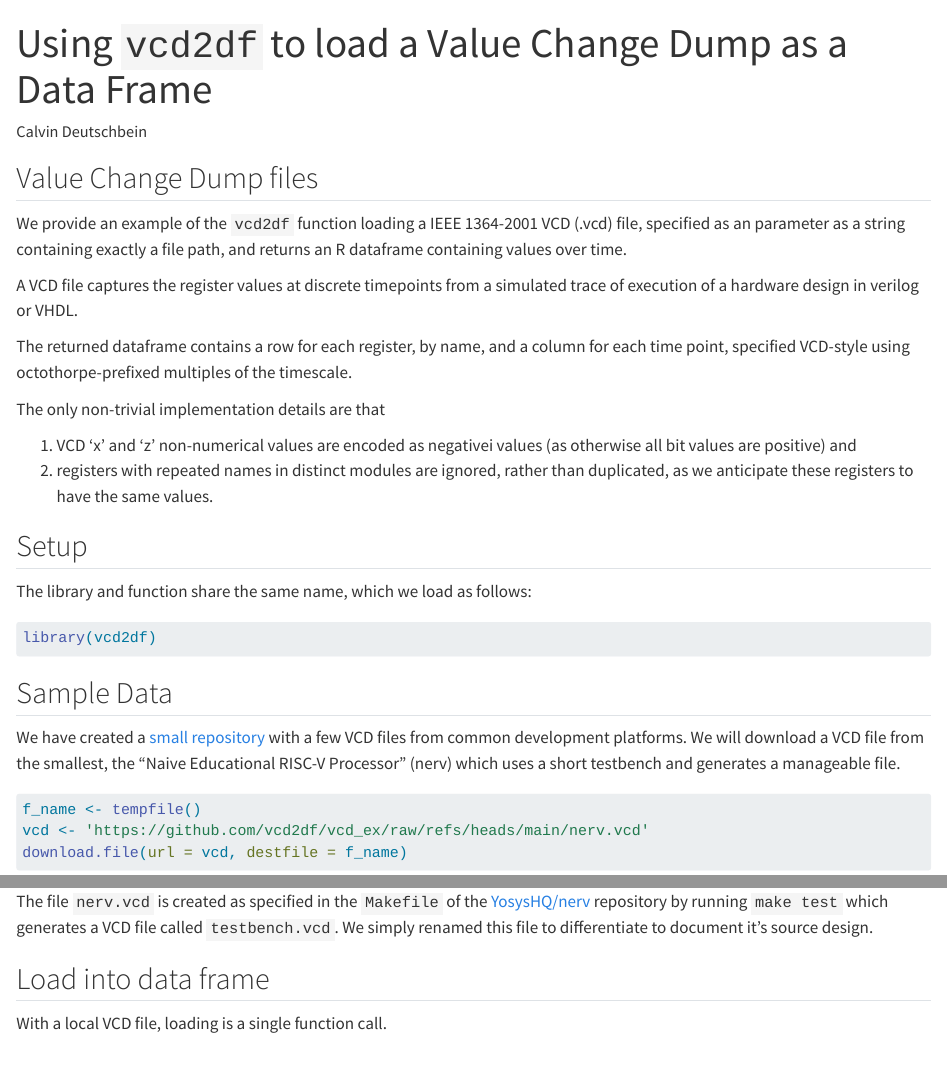
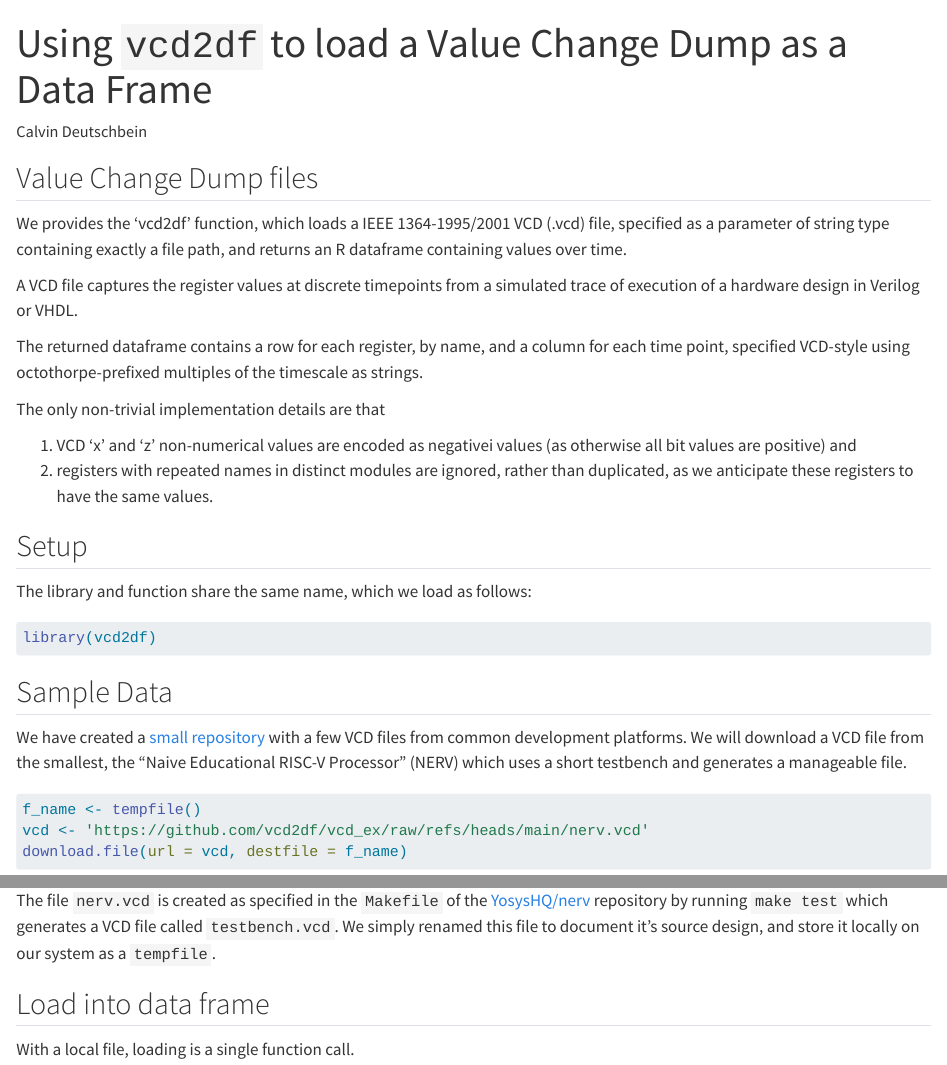
Before and after one commit to vcd2df/r, a Quarto document (vignettes/index.qmd): the page in a window 1100 px wide, from its top, and a second part further down, joined at a grey line. Rendered offline with R 4.5, knitr and Pandoc in place of Quarto, with nearby package versions; some code elsewhere in the file could not run offline.

Commit message:
Makefile autocommit

````diff
--- a/vignettes/index.qmd
+++ b/vignettes/index.qmd
@@ -16,16 +16,16 @@ format:
 
 ## Value Change Dump files
 
-We provide an example of the `vcd2df` function loading a IEEE 1364-2001
-VCD (.vcd) file, specified as an parameter as a string containing exactly
+We provides the 'vcd2df' function, which loads a IEEE 1364-1995/2001
+VCD (.vcd) file, specified as a parameter of string type containing exactly
 a file path, and returns an R dataframe containing values over time.
 
 A VCD file captures the register values at discrete timepoints from a
-simulated trace of execution of a hardware design in verilog or VHDL.
+simulated trace of execution of a hardware design in Verilog or VHDL.
 
 The returned dataframe contains a row for each register, by name, and a
 column for each time point, specified VCD-style using octothorpe-prefixed
-multiples of the timescale.
+multiples of the timescale as strings.
 
 The only non-trivial implementation details are that
 
@@ -49,7 +49,7 @@ library(vcd2df)
 We have created a [small repository](https://github.com/vcd2df/vcd_ex) with a
 few VCD files from common development platforms. We will download a
 VCD file from the smallest, the "Naive Educational RISC-V Processor"
-(nerv) which uses a short testbench and generates a manageable file.
+(NERV) which uses a short testbench and generates a manageable file.
 
 ```{r}
 #| label: download
@@ -61,11 +61,12 @@ download.file(url = vcd, destfile = f_name)
 The file `nerv.vcd` is created as specified in the `Makefile` of the
 [YosysHQ/nerv](https://github.com/YosysHQ/nerv) repository by running
 `make test` which generates a VCD file called `testbench.vcd`. We simply
-renamed this file to differentiate to document it's source design.
+renamed this file to document it's source design, and store it locally
+on our system as a `tempfile`.
 
 ## Load into data frame
 
-With a local VCD file, loading is a single function call.
+With a local file, loading is a single function call.
 
 ```{r}
 #| label: read
````
Also changed, not shown: vignettes/index.qmd (3 more changed lines), 1 other file.
